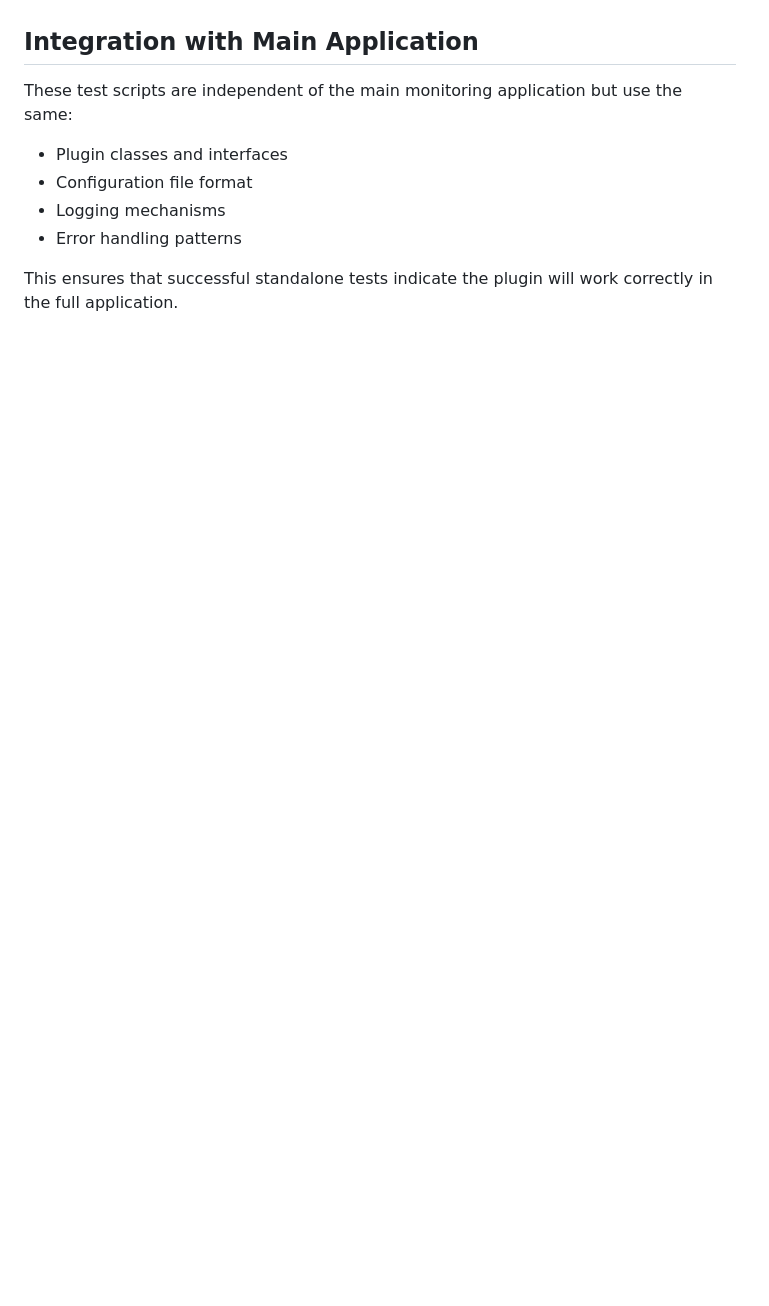
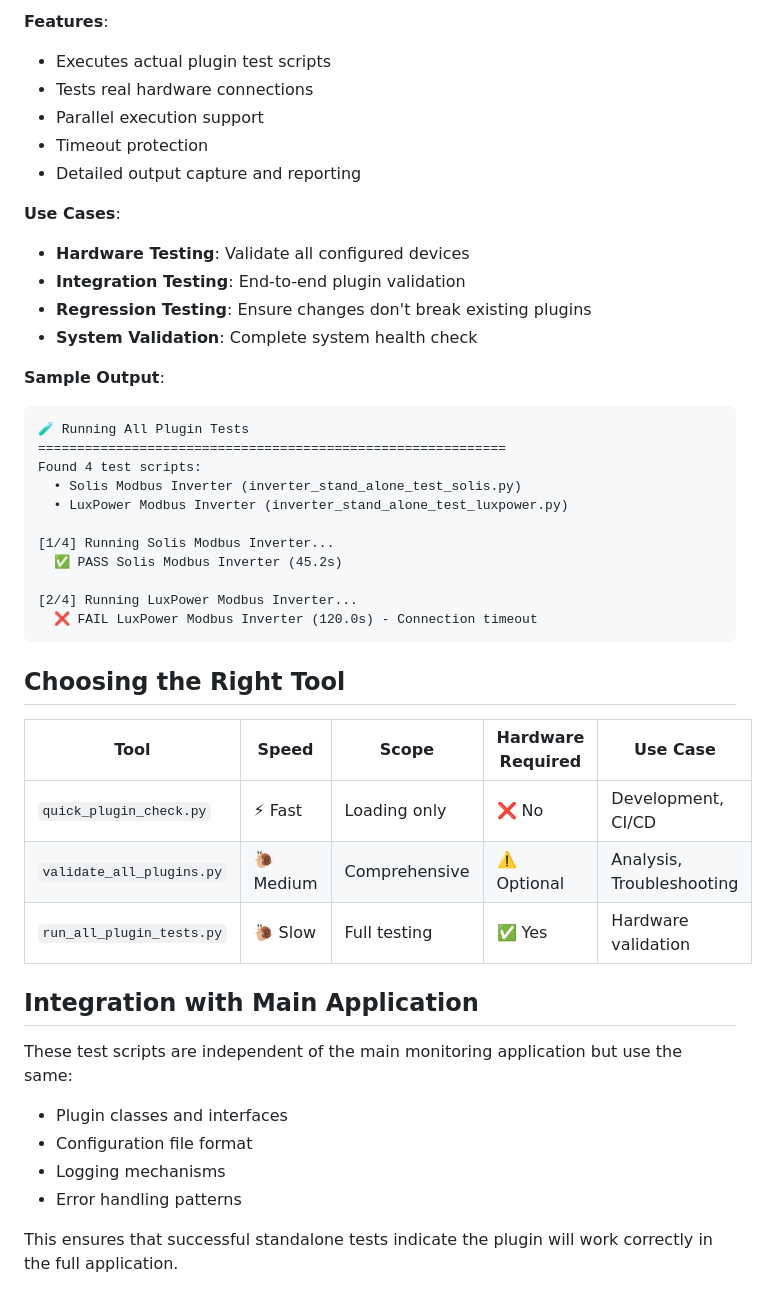
Before and after one commit to jcvsite/solar-monitoring, a Markdown page: test_plugins/README.md, the part around one of its changes. Rendered like a GitHub page; blank space fills up the shorter version.

````diff
--- a/test_plugins/README.md
+++ b/test_plugins/README.md
@@ -154,3 +269,39 @@ To create a test script for a new plugin:
+**Features**:
+- Executes actual plugin test scripts
+- Tests real hardware connections
+- Parallel execution support
+- Timeout protection
+- Detailed output capture and reporting
+
+**Use Cases**:
+- **Hardware Testing**: Validate all configured devices
+- **Integration Testing**: End-to-end plugin validation
+- **Regression Testing**: Ensure changes don't break existing plugins
+- **System Validation**: Complete system health check
+
+**Sample Output**:
+```
+🧪 Running All Plugin Tests
+============================================================
+Found 4 test scripts:
+  • Solis Modbus Inverter (inverter_stand_alone_test_solis.py)
+  • LuxPower Modbus Inverter (inverter_stand_alone_test_luxpower.py)
+
+[1/4] Running Solis Modbus Inverter...
+  ✅ PASS Solis Modbus Inverter (45.2s)
+
+[2/4] Running LuxPower Modbus Inverter...
+  ❌ FAIL LuxPower Modbus Inverter (120.0s) - Connection timeout
+```
+
+## Choosing the Right Tool
+
+| Tool | Speed | Scope | Hardware Required | Use Case |
+|------|-------|-------|-------------------|----------|
+| `quick_plugin_check.py` | ⚡ Fast | Loading only | ❌ No | Development, CI/CD |
+| `validate_all_plugins.py` | 🐌 Medium | Comprehensive | ⚠️ Optional | Analysis, Troubleshooting |
+| `run_all_plugin_tests.py` | 🐌 Slow | Full testing | ✅ Yes | Hardware validation |
+
 ## Integration with Main Application
 
 These test scripts are independent of the main monitoring application but use the same:
````
Also changed, not shown: other parts of test_plugins/README.md (+121 -6 lines).
